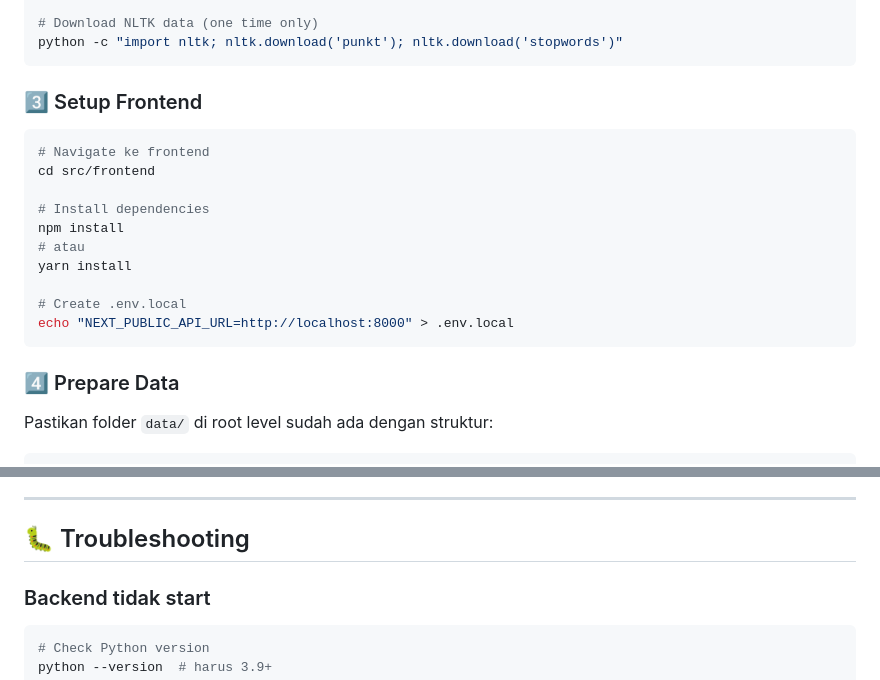
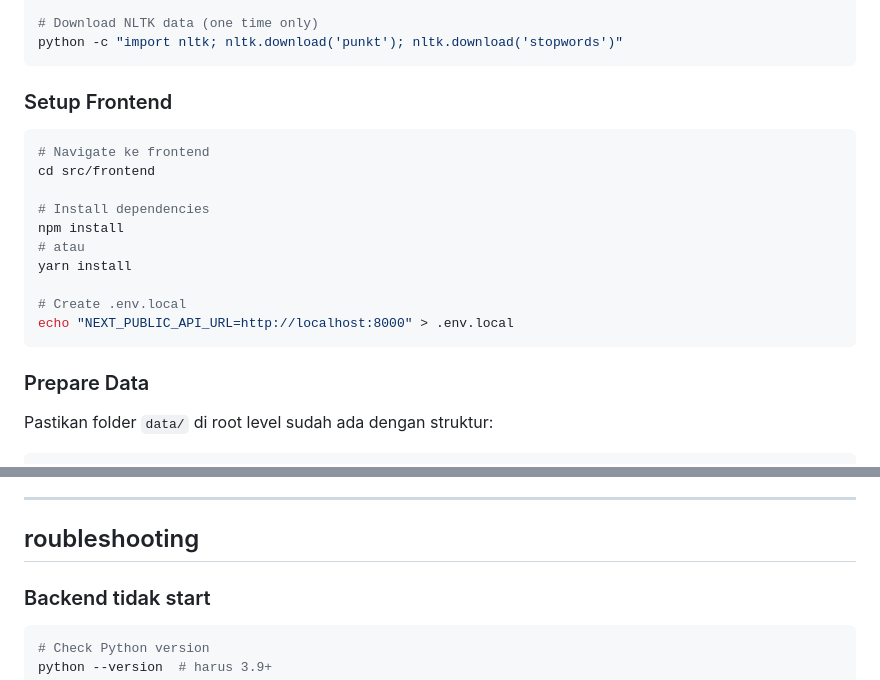
Before and after one commit to Irvin-Tandiarrang-Sumual/Lemon_Nipis_Library-IF2123-Linear_Algebra_and_Geometry-lemonnipis, a Markdown page: README.md, 2 parts joined by grey strips. GitHub-like rendering.

````diff
--- a/README.md
+++ b/README.md
@@ -155,7 +155,7 @@ pip install fastapi uvicorn python-multipart nltk pillow scikit-learn numpy scip
 python -c "import nltk; nltk.download('punkt'); nltk.download('stopwords')"
 ```
 
-### 3️⃣ Setup Frontend
+### Setup Frontend
 
 ```bash
 # Navigate ke frontend
@@ -170,7 +170,7 @@ yarn install
 echo "NEXT_PUBLIC_API_URL=http://localhost:8000" > .env.local
 ```
 
-### 4️⃣ Prepare Data
+### Prepare Data
 
 Pastikan folder `data/` di root level sudah ada dengan struktur:
 
@@ -524,7 +524,7 @@ npm run start
 
 ---
 
-## 🐛 Troubleshooting
+## roubleshooting
 
 ### Backend tidak start
 
````
Also changed, not shown: other parts of README.md (+36 -36 lines).
